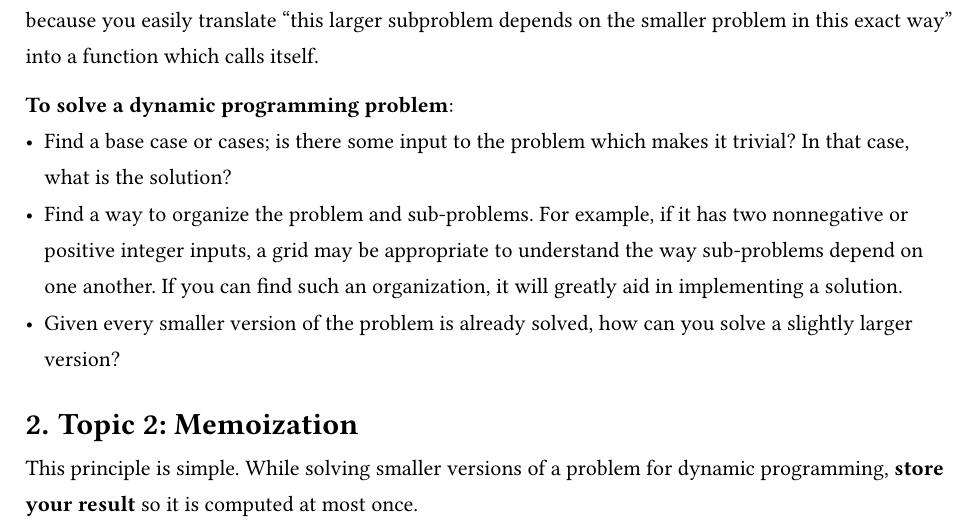
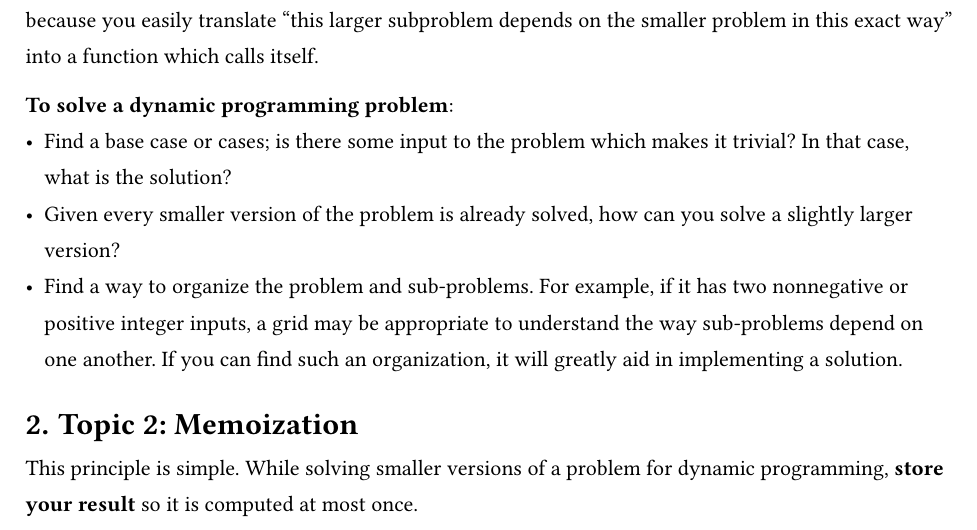
Before and after one commit to laggycomputer/lcsg-problemsets, a Typst document (lcsg05.typ): part of page 4 of 7, cut so that both start at the same text. Compiled offline with Typst 0.15; a missing font is replaced by an installed copy or a similar font.

Commit message:
05: reorder

```diff
--- a/lcsg05.typ
+++ b/lcsg05.typ
@@ -120,10 +120,10 @@ Top-down approaches are often easier to reason about and implement, because you
 *To solve a dynamic programming problem*:
 - Find a base case or cases; is there some input to the problem which makes it trivial?
     In that case, what is the solution?
+- Given every smaller version of the problem is already solved, how can you solve a slightly larger version?
 - Find a way to organize the problem and sub-problems.
     For example, if it has two nonnegative or positive integer inputs, a grid may be appropriate to understand the way sub-problems depend on one another.
     If you can find such an organization, it will greatly aid in implementing a solution.
-- Given every smaller version of the problem is already solved, how can you solve a slightly larger version?
 
 = Topic 2: Memoization
 
```
